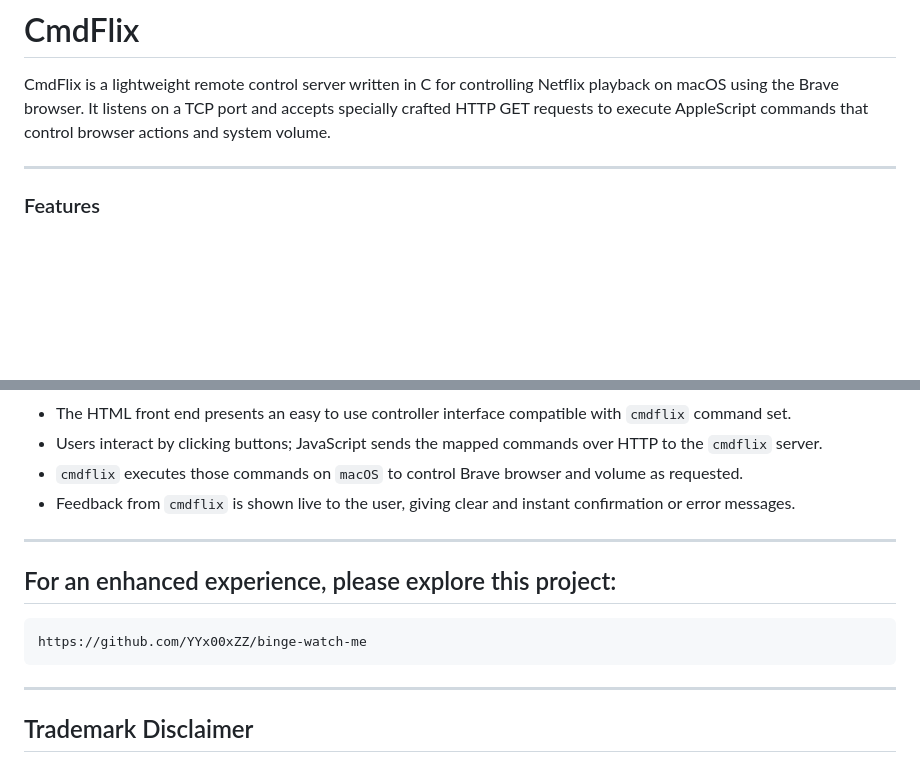
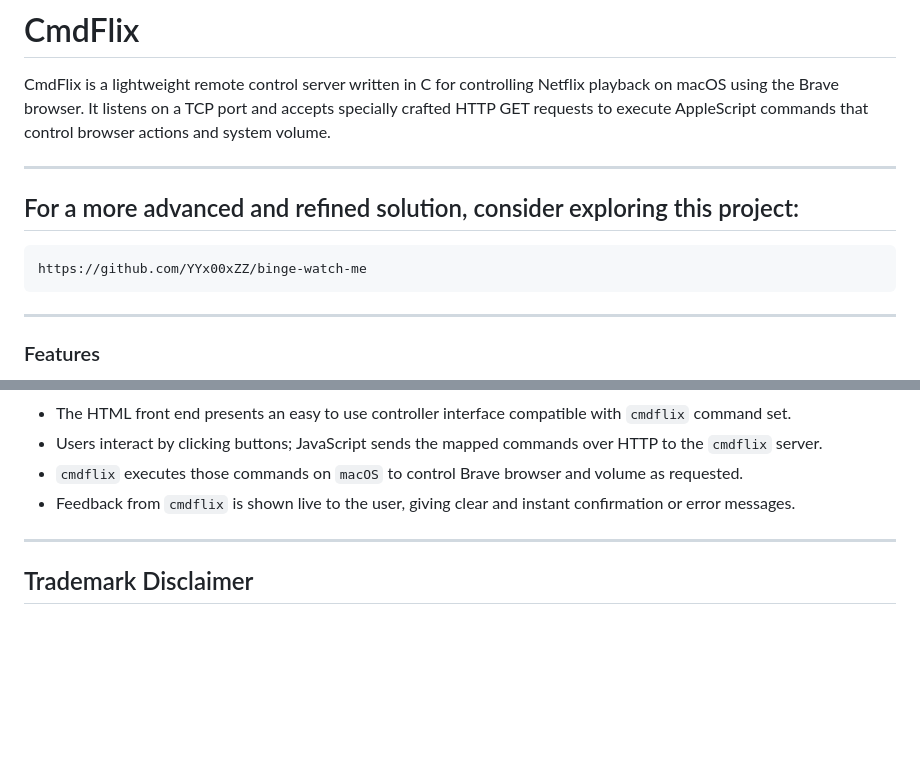
Before and after one commit to gaidardzhiev/cmdflix, a Markdown page: readme.md, 2 parts joined by grey strips. Drawn GitHub-style; blank space fills up the shorter version.

Commit message:
Thu Oct  2 04:52:09 PM UTC 2025

````diff
--- a/readme.md
+++ b/readme.md
@@ -1,6 +1,14 @@
 # CmdFlix
 
 CmdFlix is a lightweight remote control server written in C for controlling Netflix playback on macOS using the Brave browser. It listens on a TCP port and accepts specially crafted HTTP GET requests to execute AppleScript commands that control browser actions and system volume.
+
+---
+
+## For a more advanced and refined solution, consider exploring this project:
+
+```
+https://github.com/YYx00xZZ/binge-watch-me
+```
 
 ---
 
@@ -139,14 +147,6 @@ This is the simple web interface designed to control the Netflix playback remote
 
 ---
 
-## For an enhanced experience, please explore this project:
-
-```
-https://github.com/YYx00xZZ/binge-watch-me
-```
-
----
-
 ## Trademark Disclaimer
 
 This software project, CmdFlix, makes reference to certain trademarks which are the property of their respective owners. Specifically, "Netflix," "macOS," and "Brave" are registered trademarks or service marks belonging to their respective companies and entities.
````
